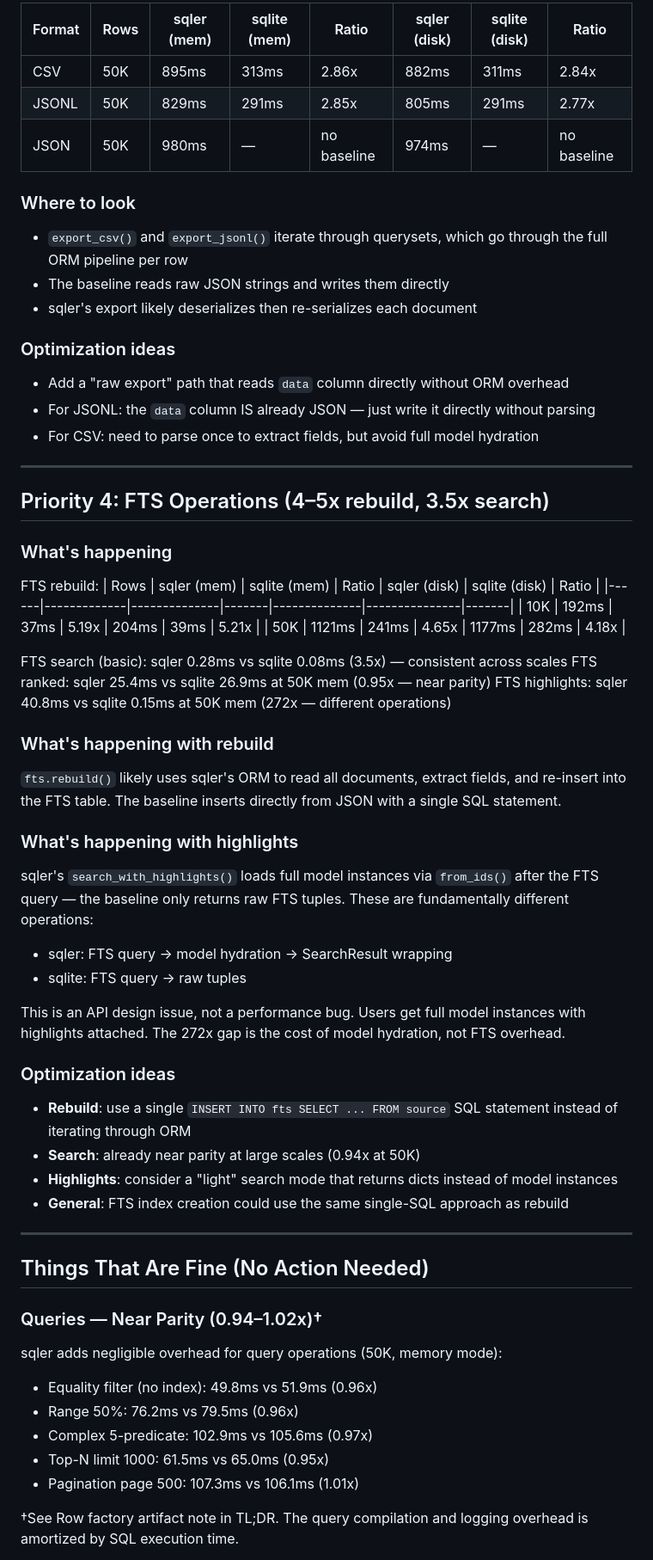
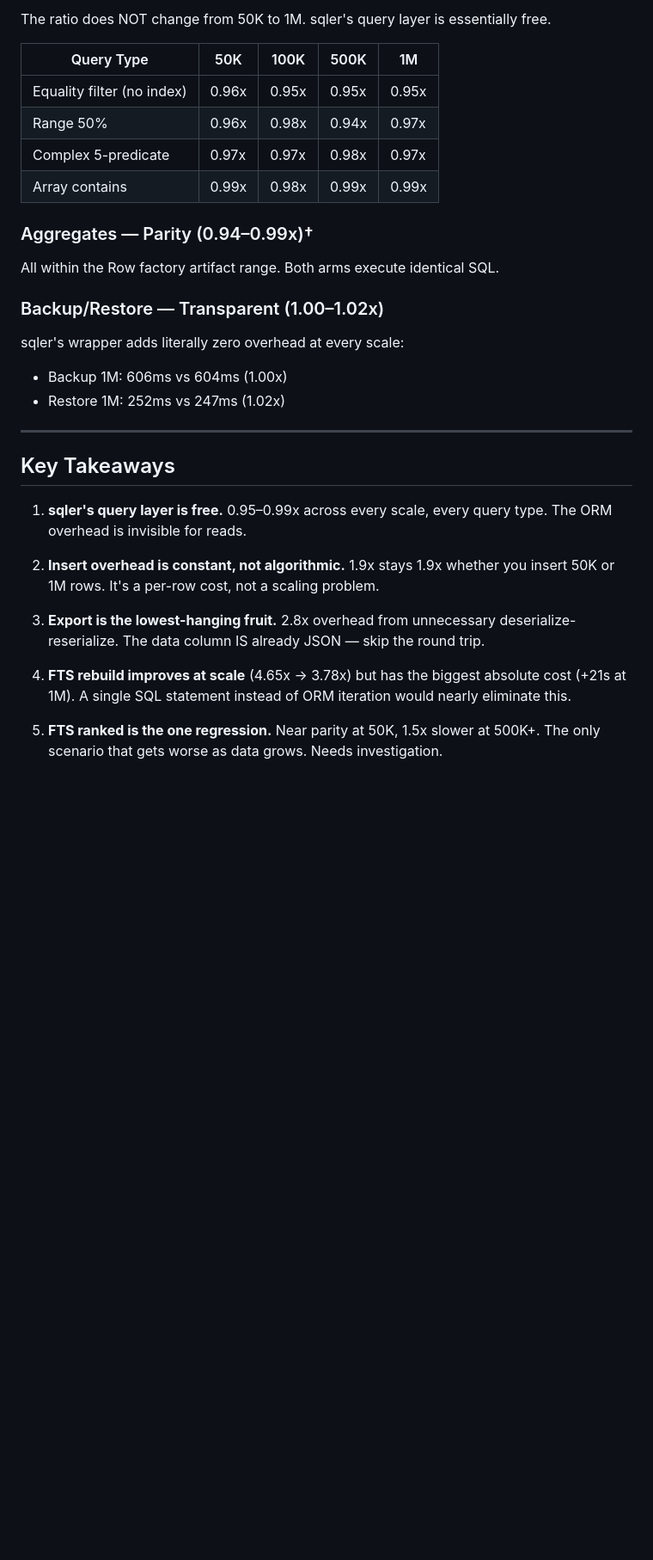
Before and after one commit to gabu-quest/sqler, a Markdown page: benchmarks/FINDINGS.md, the part around one of its changes. Shown at 86% size. Drawn GitHub-style; blank space fills up the shorter version.

Commit message:
docs: update findings with cross-scale data (50K-1M) and reprioritize optimizations

```diff
--- a/benchmarks/FINDINGS.md
+++ b/benchmarks/FINDINGS.md
@@ -110,69 +210,39 @@ Both arms execute equivalent SQL (`EXISTS(SELECT 1 FROM json_each(data, '$.event
 
-| Format | Rows | sqler (mem) | sqlite (mem) | Ratio | sqler (disk) | sqlite (disk) | Ratio |
-|--------|------|-------------|--------------|-------|--------------|---------------|-------|
-| CSV | 50K | 895ms | 313ms | 2.86x | 882ms | 311ms | 2.84x |
-| JSONL | 50K | 829ms | 291ms | 2.85x | 805ms | 291ms | 2.77x |
-| JSON | 50K | 980ms | — | no baseline | 974ms | — | no baseline |
+The ratio does NOT change from 50K to 1M. sqler's query layer is essentially free.
 
-### Where to look
+| Query Type | 50K | 100K | 500K | 1M |
+|------------|-----|------|------|-----|
+| Equality filter (no index) | 0.96x | 0.95x | 0.95x | 0.95x |
+| Range 50% | 0.96x | 0.98x | 0.94x | 0.97x |
+| Complex 5-predicate | 0.97x | 0.97x | 0.98x | 0.97x |
+| Array contains | 0.99x | 0.98x | 0.99x | 0.99x |
 
-- `export_csv()` and `export_jsonl()` iterate through querysets, which go through the full ORM pipeline per row
-- The baseline reads raw JSON strings and writes them directly
-- sqler's export likely deserializes then re-serializes each document
+### Aggregates — Parity (0.94–0.99x)†
 
-### Optimization ideas
+All within the Row factory artifact range. Both arms execute identical SQL.
 
-- Add a "raw export" path that reads `data` column directly without ORM overhead
-- For JSONL: the `data` column IS already JSON — just write it directly without parsing
-- For CSV: need to parse once to extract fields, but avoid full model hydration
+### Backup/Restore — Transparent (1.00–1.02x)
+
+sqler's wrapper adds literally zero overhead at every scale:
+- Backup 1M: 606ms vs 604ms (1.00x)
+- Restore 1M: 252ms vs 247ms (1.02x)
 
 ---
 
-## Priority 4: FTS Operations (4–5x rebuild, 3.5x search)
+## Key Takeaways
 
-### What's happening
+1. **sqler's query layer is free.** 0.95–0.99x across every scale, every query type. The ORM
+   overhead is invisible for reads.
 
-FTS rebuild:
-| Rows | sqler (mem) | sqlite (mem) | Ratio | sqler (disk) | sqlite (disk) | Ratio |
-|------|-------------|--------------|-------|--------------|---------------|-------|
-| 10K | 192ms | 37ms | 5.19x | 204ms | 39ms | 5.21x |
-| 50K | 1121ms | 241ms | 4.65x | 1177ms | 282ms | 4.18x |
+2. **Insert overhead is constant, not algorithmic.** 1.9x stays 1.9x whether you insert 50K or
+   1M rows. It's a per-row cost, not a scaling problem.
 
-FTS search (basic): sqler 0.28ms vs sqlite 0.08ms (3.5x) — consistent across scales
-FTS ranked: sqler 25.4ms vs sqlite 26.9ms at 50K mem (0.95x — near parity)
-FTS highlights: sqler 40.8ms vs sqlite 0.15ms at 50K mem (272x — different operations)
+3. **Export is the lowest-hanging fruit.** 2.8x overhead from unnecessary deserialize-reserialize.
+   The data column IS already JSON — skip the round trip.
 
-### What's happening with rebuild
+4. **FTS rebuild improves at scale** (4.65x → 3.78x) but has the biggest absolute cost (+21s at 1M).
+   A single SQL statement instead of ORM iteration would nearly eliminate this.
 
-`fts.rebuild()` likely uses sqler's ORM to read all documents, extract fields, and re-insert into the FTS table. The baseline inserts directly from JSON with a single SQL statement.
+5. **FTS ranked is the one regression.** Near parity at 50K, 1.5x slower at 500K+. The only
+   scenario that gets worse as data grows. Needs investigation.
 
-### What's happening with highlights
-
-sqler's `search_with_highlights()` loads full model instances via `from_ids()` after the FTS query — the baseline only returns raw FTS tuples. These are fundamentally different operations:
-- sqler: FTS query → model hydration → SearchResult wrapping
-- sqlite: FTS query → raw tuples
-
-This is an API design issue, not a performance bug. Users get full model instances with highlights attached. The 272x gap is the cost of model hydration, not FTS overhead.
-
-### Optimization ideas
-
-- **Rebuild**: use a single `INSERT INTO fts SELECT ... FROM source` SQL statement instead of iterating through ORM
-- **Search**: already near parity at large scales (0.94x at 50K)
-- **Highlights**: consider a "light" search mode that returns dicts instead of model instances
-- **General**: FTS index creation could use the same single-SQL approach as rebuild
-
----
-
-## Things That Are Fine (No Action Needed)
-
-### Queries — Near Parity (0.94–1.02x)†
-
-sqler adds negligible overhead for query operations (50K, memory mode):
-- Equality filter (no index): 49.8ms vs 51.9ms (0.96x)
-- Range 50%: 76.2ms vs 79.5ms (0.96x)
-- Complex 5-predicate: 102.9ms vs 105.6ms (0.97x)
-- Top-N limit 1000: 61.5ms vs 65.0ms (0.95x)
-- Pagination page 500: 107.3ms vs 106.1ms (1.01x)
-
-†See Row factory artifact note in TL;DR. The query compilation and logging overhead is amortized by SQL execution time.
-
```
Also changed, not shown: other parts of benchmarks/FINDINGS.md (+171 -87 lines).
